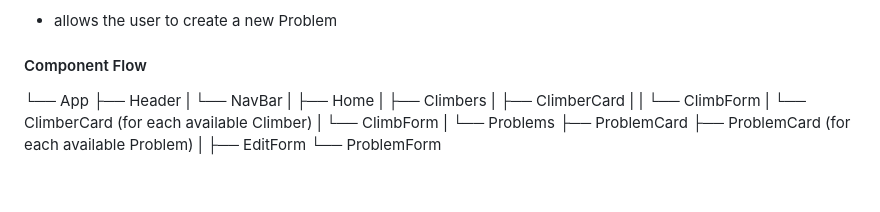
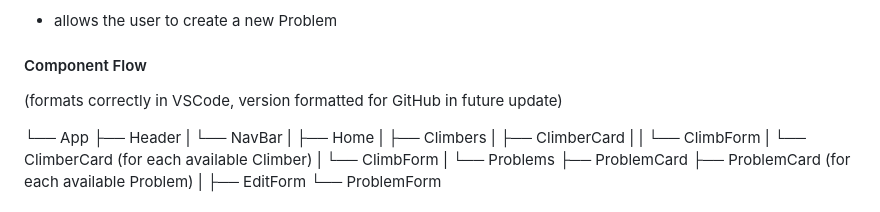
Before and after one commit to jonbmoore2500/Climb-Control-2, a Markdown page: README.md, the part around the change. Rendered like a GitHub page; blank space fills up the shorter version.

Commit message:
Clarification in ReadMe

```diff
--- a/README.md
+++ b/README.md
@@ -58,6 +58,8 @@ ProblemForm
  - allows the user to create a new Problem
 
 #### Component Flow
+
+(formats correctly in VSCode, version formatted for GitHub in future update)
 
 └── App
     ├── Header
```
